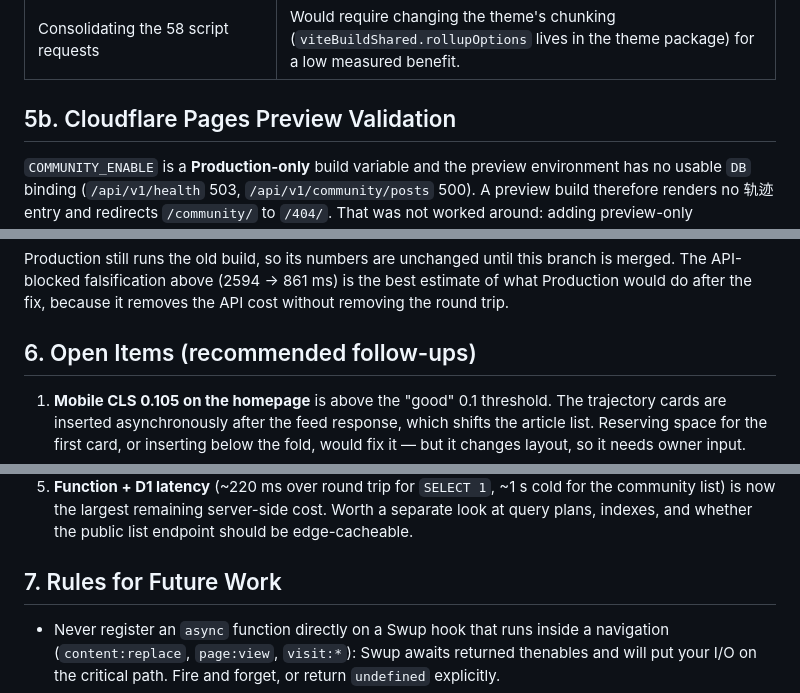
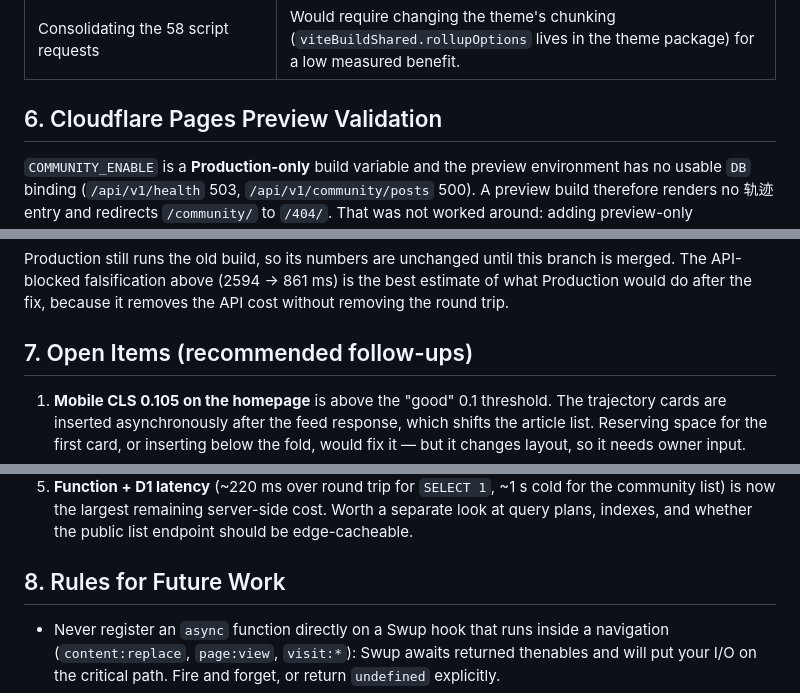
Before and after one commit to asterShining/alister-blog, a Markdown page: docs/performance.md, 3 parts joined by grey strips. Rendered like a GitHub page.

Commit message:
docs(perf): renumber the preview validation section

```diff
--- a/docs/performance.md
+++ b/docs/performance.md
@@ -272,7 +272,7 @@ site, (b) the physical round trip, and (c) per-request Function/D1 latency.
 | Preloading the CJK font | It is the largest single resource, but `preload: false` is deliberate and the font already uses `display: swap`; preloading would move bytes back onto the critical path. |
 | Consolidating the 58 script requests | Would require changing the theme's chunking (`viteBuildShared.rollupOptions` lives in the theme package) for a low measured benefit. |
 
-## 5b. Cloudflare Pages Preview Validation
+## 6. Cloudflare Pages Preview Validation
 
 `COMMUNITY_ENABLE` is a **Production-only** build variable and the preview
 environment has no usable `DB` binding (`/api/v1/health` 503,
@@ -301,7 +301,7 @@ branch is merged. The API-blocked falsification above (2594 → 861 ms) is the b
 estimate of what Production would do after the fix, because it removes the API
 cost without removing the round trip.
 
-## 6. Open Items (recommended follow-ups)
+## 7. Open Items (recommended follow-ups)
 1. **Mobile CLS 0.105 on the homepage** is above the "good" 0.1 threshold. The
    trajectory cards are inserted asynchronously after the feed response, which
    shifts the article list. Reserving space for the first card, or inserting
@@ -321,7 +321,7 @@ cost without removing the round trip.
    separate look at query plans, indexes, and whether the public list endpoint
    should be edge-cacheable.
 
-## 7. Rules for Future Work
+## 8. Rules for Future Work
 
 - Never register an `async` function directly on a Swup hook that runs inside a
   navigation (`content:replace`, `page:view`, `visit:*`): Swup awaits returned
```
